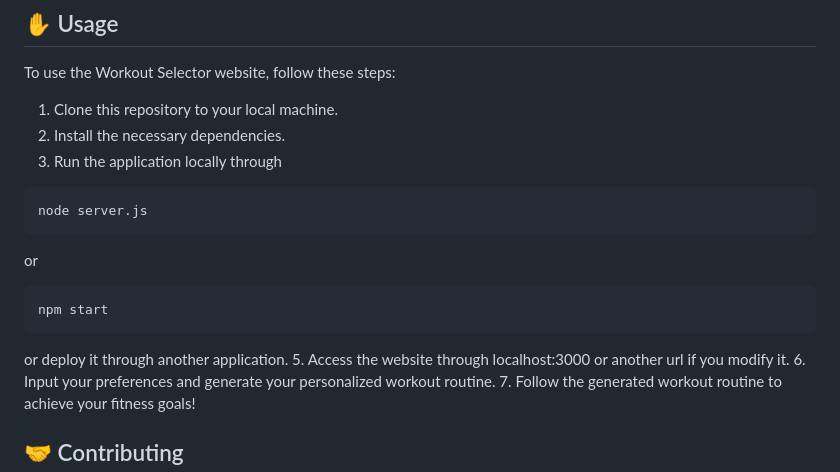
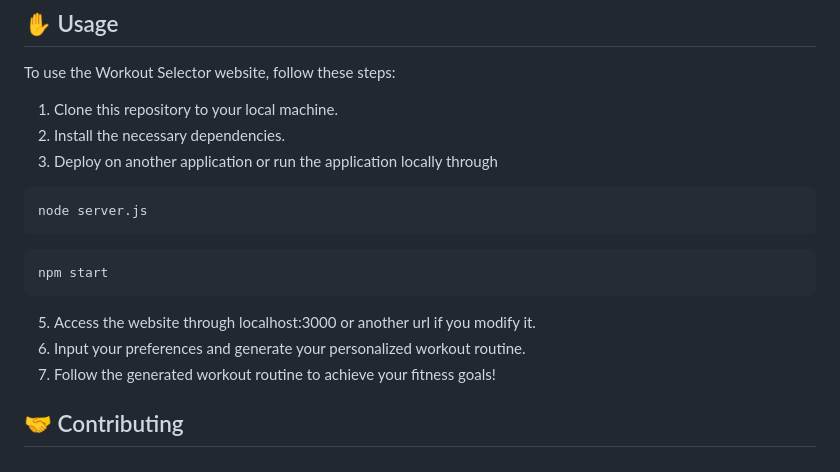
Before and after one commit to alex-yung-github/HooBuff, a Markdown page: README.md, the part around the change. Rendered like a GitHub page.

````diff
--- a/README.md
+++ b/README.md
@@ -34,15 +34,14 @@ To use the Workout Selector website, follow these steps:
 
 1. Clone this repository to your local machine.
 2. Install the necessary dependencies.
-3. Run the application locally through
+3. Deploy on another application or run the application locally through
   ```
   node server.js
   ```
-  or
   ```
   npm start
   ```
-   or deploy it through another application.
+
 5. Access the website through localhost:3000 or another url if you modify it.
 6. Input your preferences and generate your personalized workout routine.
 7. Follow the generated workout routine to achieve your fitness goals!
````
